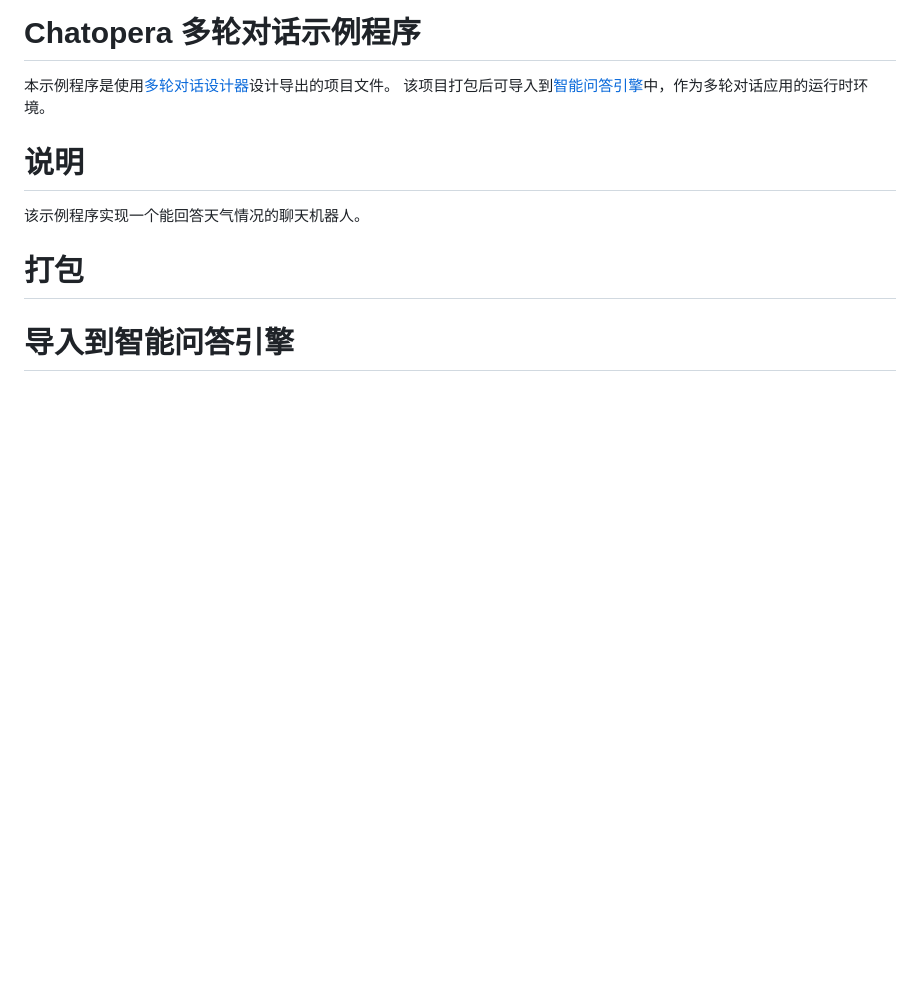
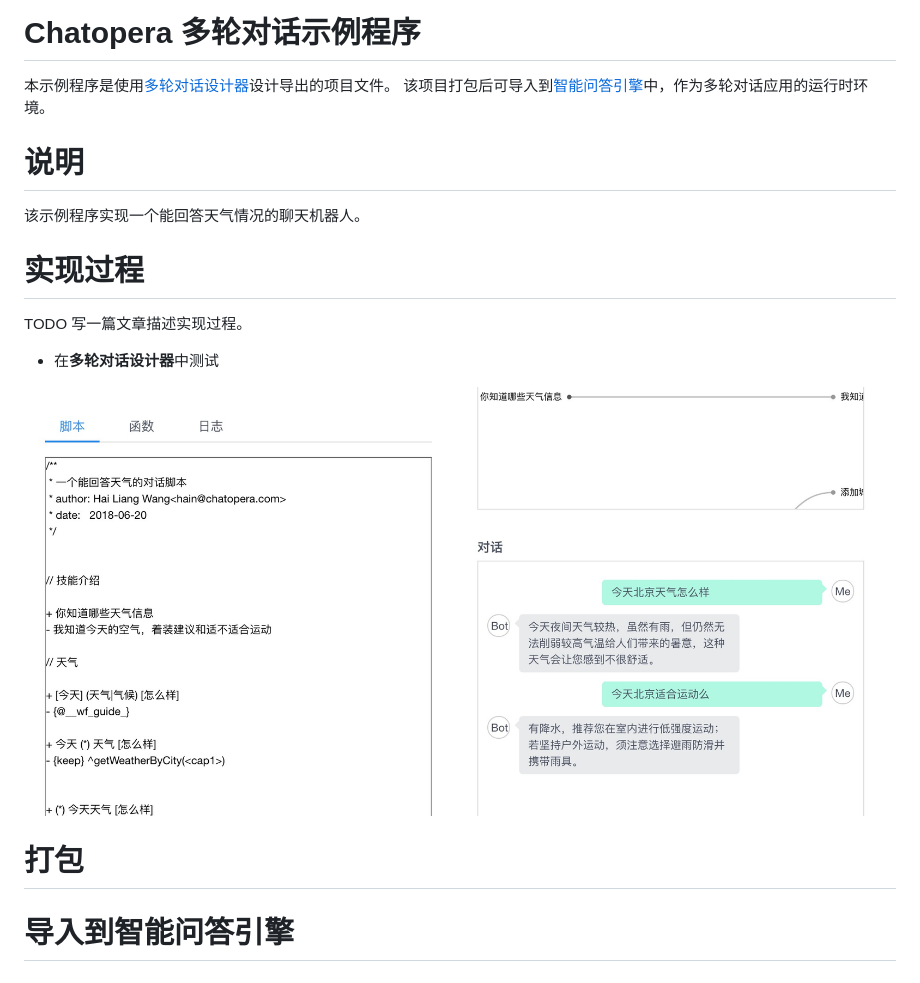
Before and after one commit to chatopera/chatbot-samples, a Markdown page: README.md, the part around the change. GitHub-like rendering; pictures changed too: assets/WechatIMG4918.jpeg (added); blank space fills up the shorter version.

```diff
--- a/README.md
+++ b/README.md
@@ -3,8 +3,19 @@
 本示例程序是使用[多轮对话设计器](https://www.chatopera.com/product/conversation-designer)设计导出的项目文件。
 该项目打包后可导入到[智能问答引擎](https://www.chatopera.com/product/conversation-engine)中，作为多轮对话应用的运行时环境。
 
+
+
+
 # 说明
 该示例程序实现一个能回答天气情况的聊天机器人。
+
+# 实现过程
+
+TODO 写一篇文章描述实现过程。
+
+* 在**多轮对话设计器**中测试
+
+![](./assets/WechatIMG4918.jpeg)
 
 
 # 打包
```
